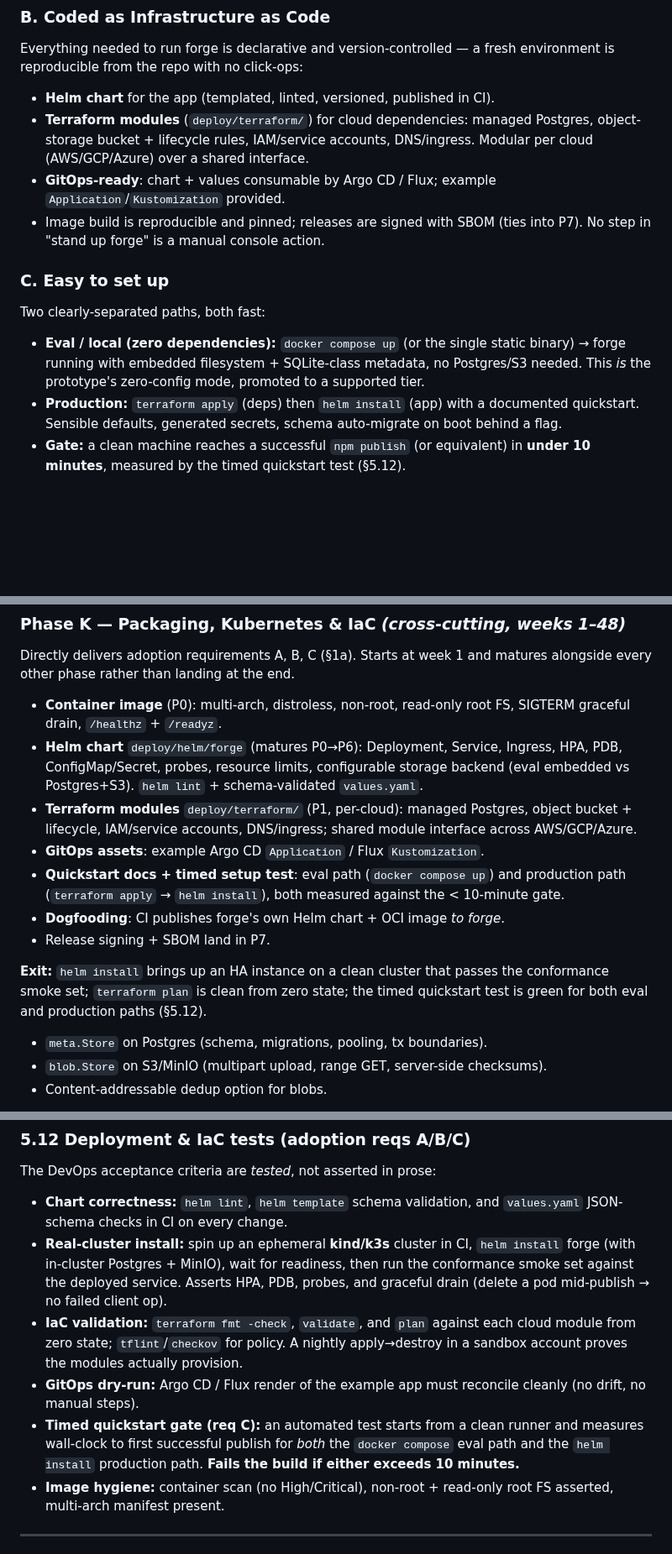
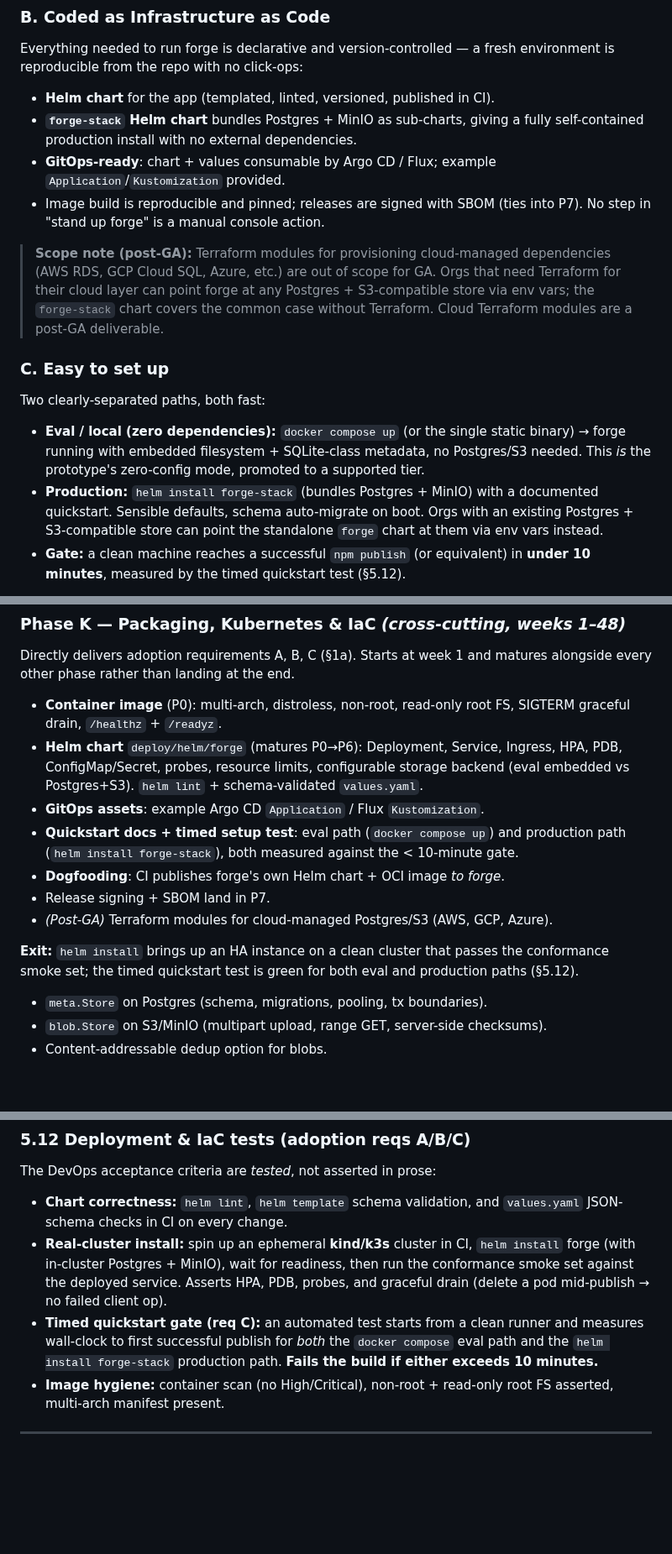
Before and after one commit to gkroken/forge, a Markdown page: WORKPLAN.md, 3 parts joined by grey strips. Shown at 84% size. GitHub-like rendering; blank space fills up the shorter version.

```diff
--- a/WORKPLAN.md
+++ b/WORKPLAN.md
@@ -63,13 +63,19 @@ Everything needed to run forge is declarative and version-controlled — a fresh
 environment is reproducible from the repo with no click-ops:
 
 - **Helm chart** for the app (templated, linted, versioned, published in CI).
-- **Terraform modules** (`deploy/terraform/`) for cloud dependencies: managed
-  Postgres, object-storage bucket + lifecycle rules, IAM/service accounts,
-  DNS/ingress. Modular per cloud (AWS/GCP/Azure) over a shared interface.
+- **`forge-stack` Helm chart** bundles Postgres + MinIO as sub-charts, giving a
+  fully self-contained production install with no external dependencies.
 - **GitOps-ready**: chart + values consumable by Argo CD / Flux; example
   `Application`/`Kustomization` provided.
 - Image build is reproducible and pinned; releases are signed with SBOM (ties
   into P7). No step in "stand up forge" is a manual console action.
+
+> **Scope note (post-GA):** Terraform modules for provisioning cloud-managed
+> dependencies (AWS RDS, GCP Cloud SQL, Azure, etc.) are out of scope for GA.
+> Orgs that need Terraform for their cloud layer can point forge at any
+> Postgres + S3-compatible store via env vars; the `forge-stack` chart covers
+> the common case without Terraform. Cloud Terraform modules are a post-GA
+> deliverable.
 
 ### C. Easy to set up
 Two clearly-separated paths, both fast:
@@ -78,9 +84,10 @@ Two clearly-separated paths, both fast:
   static binary) → forge running with embedded filesystem + SQLite-class
   metadata, no Postgres/S3 needed. This *is* the prototype's zero-config mode,
   promoted to a supported tier.
-- **Production:** `terraform apply` (deps) then `helm install` (app) with a
-  documented quickstart. Sensible defaults, generated secrets, schema
-  auto-migrate on boot behind a flag.
+- **Production:** `helm install forge-stack` (bundles Postgres + MinIO) with a
+  documented quickstart. Sensible defaults, schema auto-migrate on boot. Orgs
+  with an existing Postgres + S3-compatible store can point the standalone
+  `forge` chart at them via env vars instead.
 - **Gate:** a clean machine reaches a successful `npm publish` (or equivalent)
   in **under 10 minutes**, measured by the timed quickstart test (§5.12).
 
@@ -141,19 +148,17 @@ matures alongside every other phase rather than landing at the end.
   Ingress, HPA, PDB, ConfigMap/Secret, probes, resource limits, configurable
   storage backend (eval embedded vs Postgres+S3). `helm lint` + schema-validated
   `values.yaml`.
-- **Terraform modules** `deploy/terraform/` (P1, per-cloud): managed Postgres,
-  object bucket + lifecycle, IAM/service accounts, DNS/ingress; shared module
-  interface across AWS/GCP/Azure.
 - **GitOps assets**: example Argo CD `Application` / Flux `Kustomization`.
 - **Quickstart docs + timed setup test**: eval path (`docker compose up`) and
-  production path (`terraform apply` → `helm install`), both measured against
-  the < 10-minute gate.
+  production path (`helm install forge-stack`), both measured against the
+  < 10-minute gate.
 - **Dogfooding**: CI publishes forge's own Helm chart + OCI image *to forge*.
 - Release signing + SBOM land in P7.
+- *(Post-GA)* Terraform modules for cloud-managed Postgres/S3 (AWS, GCP, Azure).
 
 **Exit:** `helm install` brings up an HA instance on a clean cluster that passes
-the conformance smoke set; `terraform plan` is clean from zero state; the timed
-quickstart test is green for both eval and production paths (§5.12).
+the conformance smoke set; the timed quickstart test is green for both eval and
+production paths (§5.12).
 
 
 - `meta.Store` on Postgres (schema, migrations, pooling, tx boundaries).
@@ -370,15 +375,10 @@ The DevOps acceptance criteria are *tested*, not asserted in prose:
   then run the conformance smoke set against the deployed service. Asserts HPA,
   PDB, probes, and graceful drain (delete a pod mid-publish → no failed client
   op).
-- **IaC validation:** `terraform fmt -check`, `validate`, and `plan` against
-  each cloud module from zero state; `tflint`/`checkov` for policy. A nightly
-  apply→destroy in a sandbox account proves the modules actually provision.
-- **GitOps dry-run:** Argo CD / Flux render of the example app must reconcile
-  cleanly (no drift, no manual steps).
 - **Timed quickstart gate (req C):** an automated test starts from a clean
   runner and measures wall-clock to first successful publish for *both* the
-  `docker compose` eval path and the `helm install` production path. **Fails the
-  build if either exceeds 10 minutes.**
+  `docker compose` eval path and the `helm install forge-stack` production path.
+  **Fails the build if either exceeds 10 minutes.**
 - **Image hygiene:** container scan (no High/Critical), non-root + read-only
   root FS asserted, multi-arch manifest present.
 
```
Also changed, not shown: other parts of WORKPLAN.md (+3 -4 lines), memory/project_phase_progress.md (+64 -56 lines).
